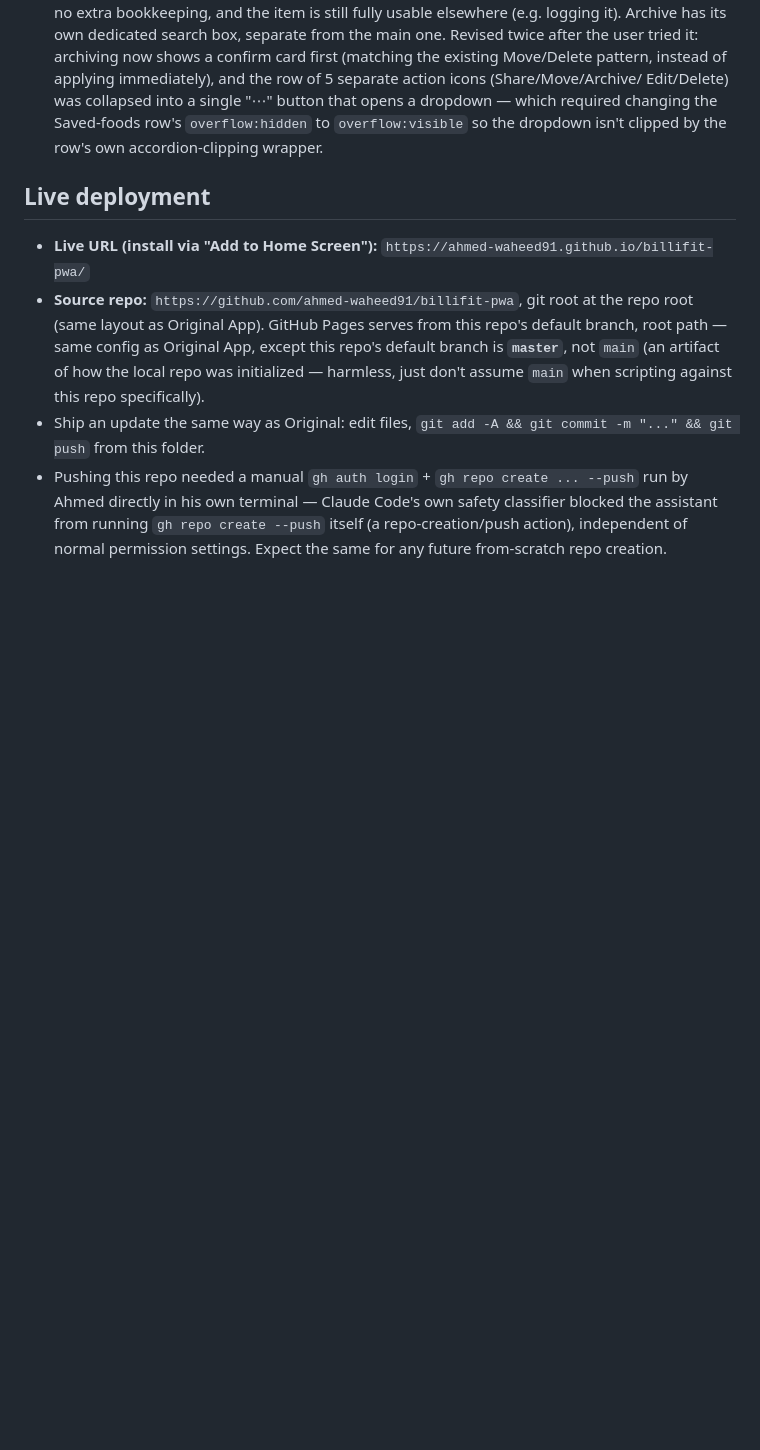
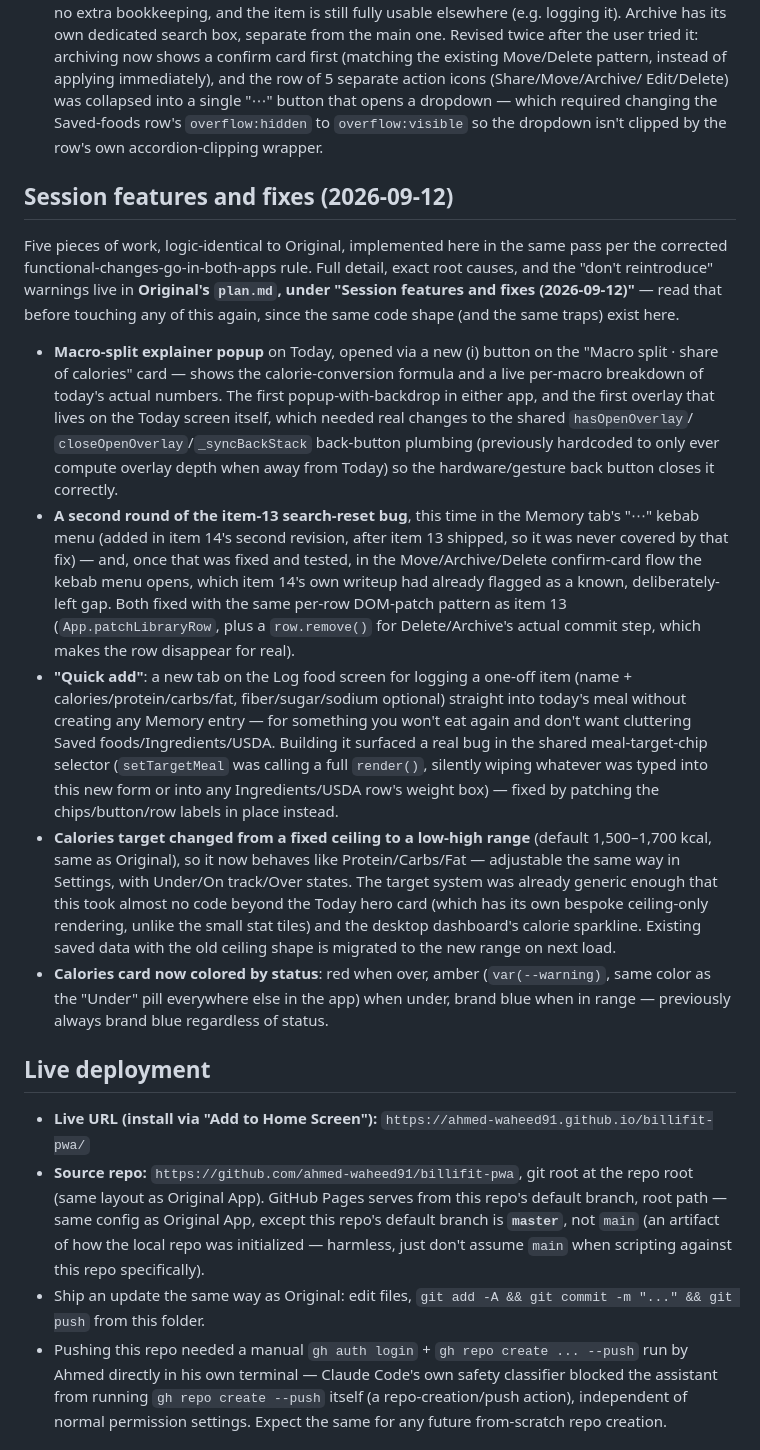
Before and after one commit to ahmed-waheed91/billifit-pwa, a Markdown page: plan.md, the part around one of its changes. GitHub-like rendering; blank space fills up the shorter version.

Commit message:
Update checkpoint with this session's features and fixes
Mirrors the Original App's 2026-09-12 batch (full detail there): the
Macro-split explainer popup, a second round of the search-reset bug
in the Memory tab's row-actions menu, Quick add plus the
meal-target-switch bug found while building it, and Calories moving
from a ceiling to a low-high range with status coloring.

Also documents a real discrepancy found while updating this file: the
Aug 28 icon regeneration (bigger cat, yellow background) was never
actually committed — the 5 regenerated PNGs have been sitting
uncommitted in this repo's working tree since that day, so the live
site still shows the pre-regeneration icon. Left uncommitted for now
per the user's "we'll come back to icons later"; flagged for whoever
picks up icon work next.

Co-Authored-By: Claude Sonnet 5 <noreply@anthropic.com>

```diff
--- a/plan.md
+++ b/plan.md
@@ -119,6 +119,43 @@ the same code shape (and the same traps) exist here.
   Edit/Delete) was collapsed into a single "⋯" button that opens a dropdown — which required
   changing the Saved-foods row's `overflow:hidden` to `overflow:visible` so the dropdown isn't
   clipped by the row's own accordion-clipping wrapper.
+
+## Session features and fixes (2026-09-12)
+
+Five pieces of work, logic-identical to Original, implemented here in the same pass per the
+corrected functional-changes-go-in-both-apps rule. Full detail, exact root causes, and the
+"don't reintroduce" warnings live in **Original's `plan.md`, under "Session features and fixes
+(2026-09-12)"** — read that before touching any of this again, since the same code shape (and the
+same traps) exist here.
+
+- **Macro-split explainer popup** on Today, opened via a new (i) button on the "Macro split · share
+  of calories" card — shows the calorie-conversion formula and a live per-macro breakdown of today's
+  actual numbers. The first popup-with-backdrop in either app, and the first overlay that lives on
+  the Today screen itself, which needed real changes to the shared `hasOpenOverlay`/
+  `closeOpenOverlay`/`_syncBackStack` back-button plumbing (previously hardcoded to only ever compute
+  overlay depth when away from Today) so the hardware/gesture back button closes it correctly.
+- **A second round of the item-13 search-reset bug**, this time in the Memory tab's "⋯" kebab menu
+  (added in item 14's second revision, after item 13 shipped, so it was never covered by that fix) —
+  and, once that was fixed and tested, in the Move/Archive/Delete confirm-card flow the kebab menu
+  opens, which item 14's own writeup had already flagged as a known, deliberately-left gap. Both
+  fixed with the same per-row DOM-patch pattern as item 13 (`App.patchLibraryRow`, plus a
+  `row.remove()` for Delete/Archive's actual commit step, which makes the row disappear for real).
+- **"Quick add"**: a new tab on the Log food screen for logging a one-off item (name +
+  calories/protein/carbs/fat, fiber/sugar/sodium optional) straight into today's meal without
+  creating any Memory entry — for something you won't eat again and don't want cluttering Saved
+  foods/Ingredients/USDA. Building it surfaced a real bug in the shared meal-target-chip selector
+  (`setTargetMeal` was calling a full `render()`, silently wiping whatever was typed into this new
+  form or into any Ingredients/USDA row's weight box) — fixed by patching the chips/button/row
+  labels in place instead.
+- **Calories target changed from a fixed ceiling to a low-high range** (default 1,500–1,700 kcal,
+  same as Original), so it now behaves like Protein/Carbs/Fat — adjustable the same way in Settings,
+  with Under/On track/Over states. The target system was already generic enough that this took
+  almost no code beyond the Today hero card (which has its own bespoke ceiling-only rendering, unlike
+  the small stat tiles) and the desktop dashboard's calorie sparkline. Existing saved data with the
+  old ceiling shape is migrated to the new range on next load.
+- **Calories card now colored by status**: red when over, amber (`var(--warning)`, same color as the
+  "Under" pill everywhere else in the app) when under, brand blue when in range — previously always
+  brand blue regardless of status.
 
 ## Live deployment
 
```
Also changed, not shown: other parts of plan.md (+19 -3 lines).
